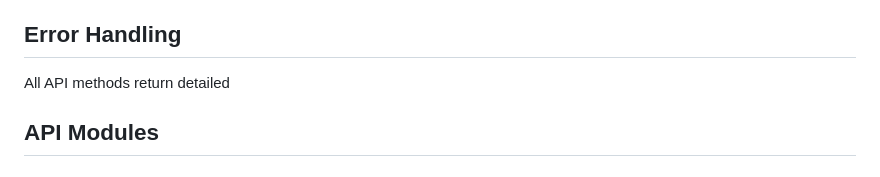
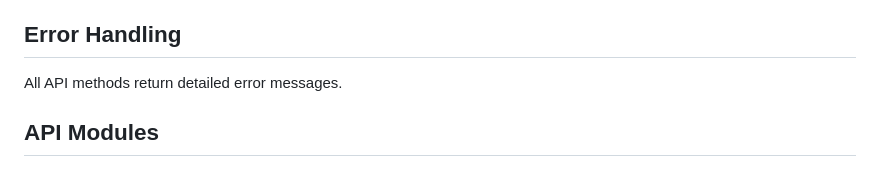
Before and after one commit to Soen390-Pathfinders/SOEN390_PathFinders, a Markdown page: frontend/api/api-documentation.md, the part around the change. GitHub-like rendering.

```diff
--- a/frontend/api/api-documentation.md
+++ b/frontend/api/api-documentation.md
@@ -10,7 +10,7 @@ The API uses Axios for HTTP requests with a base URL of `http://localhost:8000/a
 
 ## Error Handling
 
-All API methods return detailed
+All API methods return detailed error messages.
 
 ## API Modules
 
```
